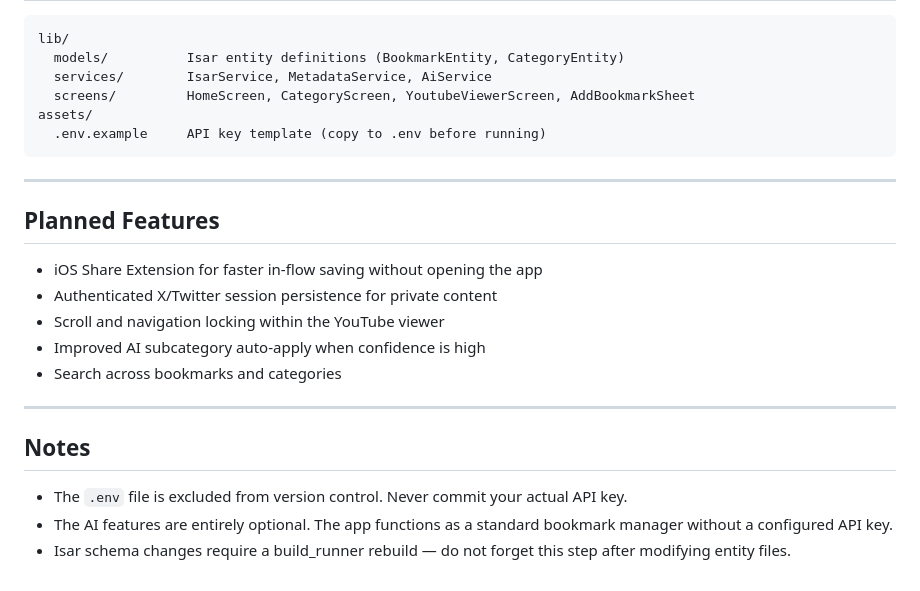
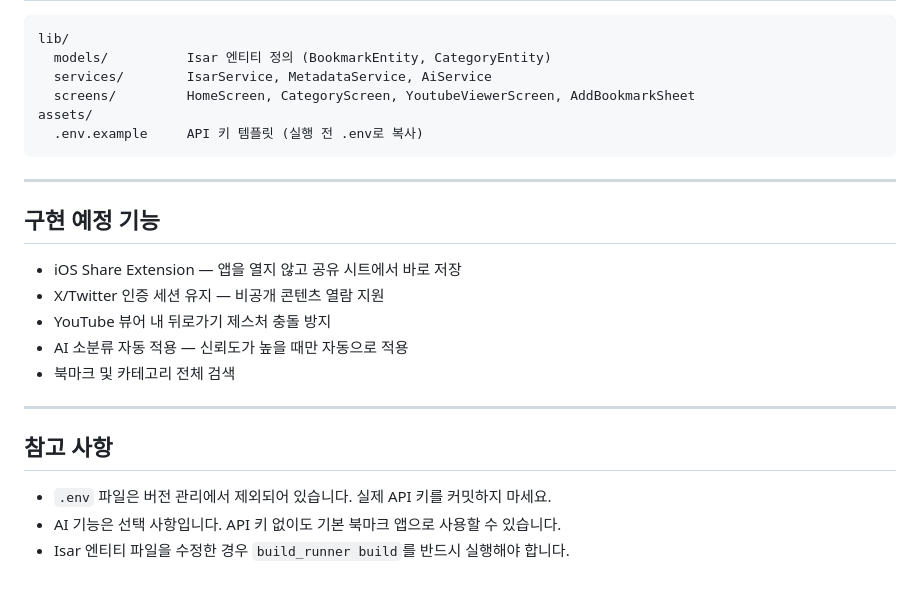
Before and after one commit to saeyoung20cc12-gif/Clippi, a Markdown page: README.md, the part around one of its changes. GitHub-like rendering.

Commit message:
Update README to Korean

````diff
--- a/README.md
+++ b/README.md
@@ -87,27 +87,27 @@ flutter run
 
 ```
 lib/
-  models/          Isar entity definitions (BookmarkEntity, CategoryEntity)
+  models/          Isar 엔티티 정의 (BookmarkEntity, CategoryEntity)
   services/        IsarService, MetadataService, AiService
   screens/         HomeScreen, CategoryScreen, YoutubeViewerScreen, AddBookmarkSheet
 assets/
-  .env.example     API key template (copy to .env before running)
+  .env.example     API 키 템플릿 (실행 전 .env로 복사)
 ```
 
 ---
 
-## Planned Features
+## 구현 예정 기능
 
-- iOS Share Extension for faster in-flow saving without opening the app
-- Authenticated X/Twitter session persistence for private content
-- Scroll and navigation locking within the YouTube viewer
-- Improved AI subcategory auto-apply when confidence is high
-- Search across bookmarks and categories
+- iOS Share Extension — 앱을 열지 않고 공유 시트에서 바로 저장
+- X/Twitter 인증 세션 유지 — 비공개 콘텐츠 열람 지원
+- YouTube 뷰어 내 뒤로가기 제스처 충돌 방지
+- AI 소분류 자동 적용 — 신뢰도가 높을 때만 자동으로 적용
+- 북마크 및 카테고리 전체 검색
 
 ---
 
-## Notes
+## 참고 사항
 
-- The `.env` file is excluded from version control. Never commit your actual API key.
-- The AI features are entirely optional. The app functions as a standard bookmark manager without a configured API key.
-- Isar schema changes require a build_runner rebuild — do not forget this step after modifying entity files.
+- `.env` 파일은 버전 관리에서 제외되어 있습니다. 실제 API 키를 커밋하지 마세요.
+- AI 기능은 선택 사항입니다. API 키 없이도 기본 북마크 앱으로 사용할 수 있습니다.
+- Isar 엔티티 파일을 수정한 경우 `build_runner build`를 반드시 실행해야 합니다.
````
Also changed, not shown: other parts of README.md (+32 -32 lines).
